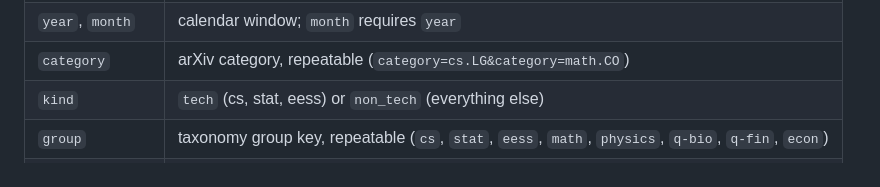
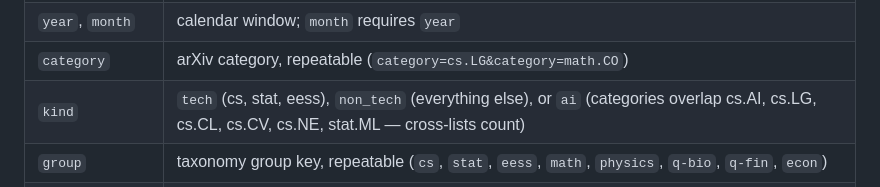
Before and after one commit to jagguvarma15/researchscout, a Markdown page: README.md, the part around the change. Drawn GitHub-style.

Commit message:
Document the ai kind in the papers param table

```diff
--- a/README.md
+++ b/README.md
@@ -86,7 +86,7 @@ at any OpenAI-compatible provider to swap it.
 | `days` | window in days (mutually exclusive with `year`) |
 | `year`, `month` | calendar window; `month` requires `year` |
 | `category` | arXiv category, repeatable (`category=cs.LG&category=math.CO`) |
-| `kind` | `tech` (cs, stat, eess) or `non_tech` (everything else) |
+| `kind` | `tech` (cs, stat, eess), `non_tech` (everything else), or `ai` (categories overlap cs.AI, cs.LG, cs.CL, cs.CV, cs.NE, stat.ML — cross-lists count) |
 | `group` | taxonomy group key, repeatable (`cs`, `stat`, `eess`, `math`, `physics`, `q-bio`, `q-fin`, `econ`) |
 | `author`, `venue` | case-insensitive contains match |
 | `min_citations` | latest citation count at least N |
```
